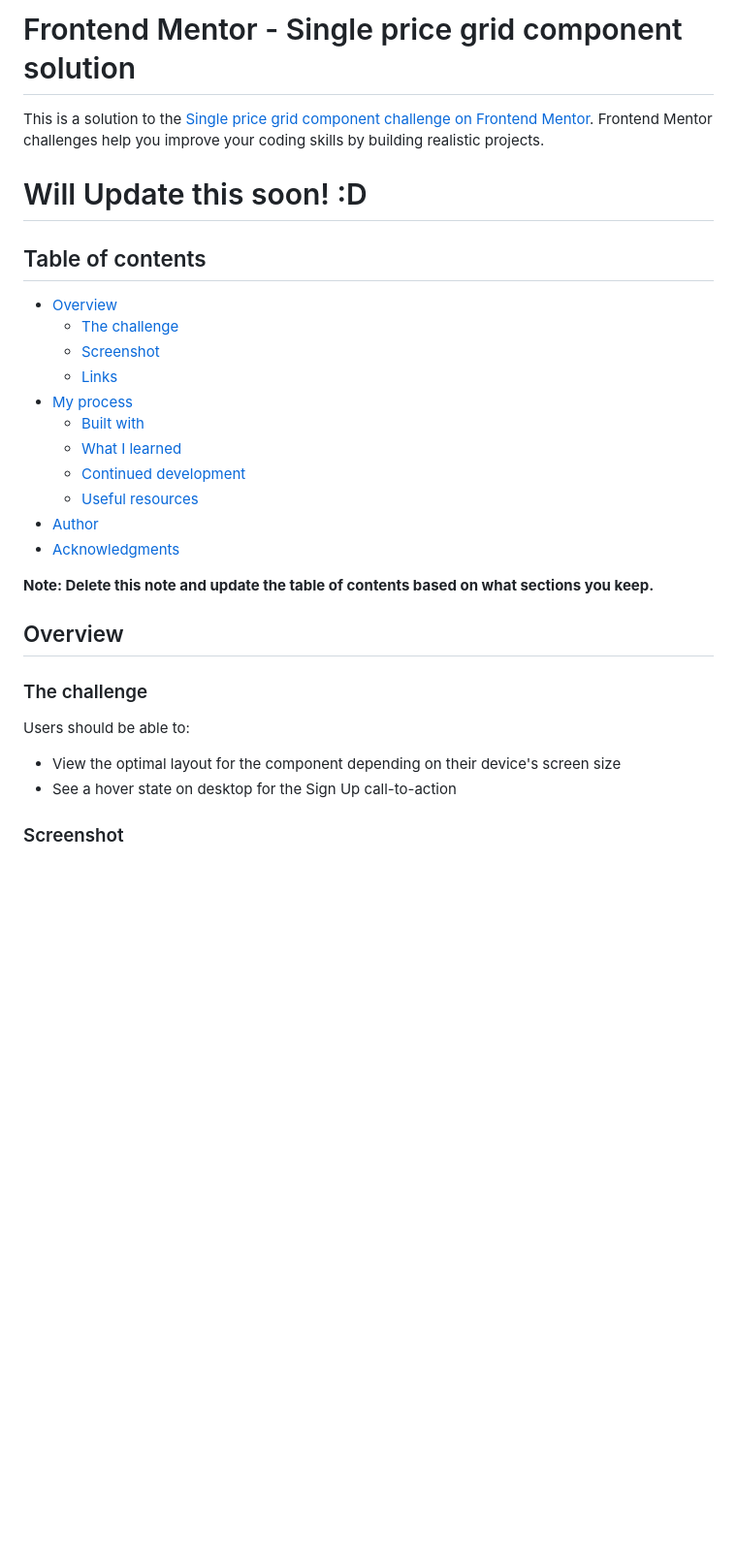
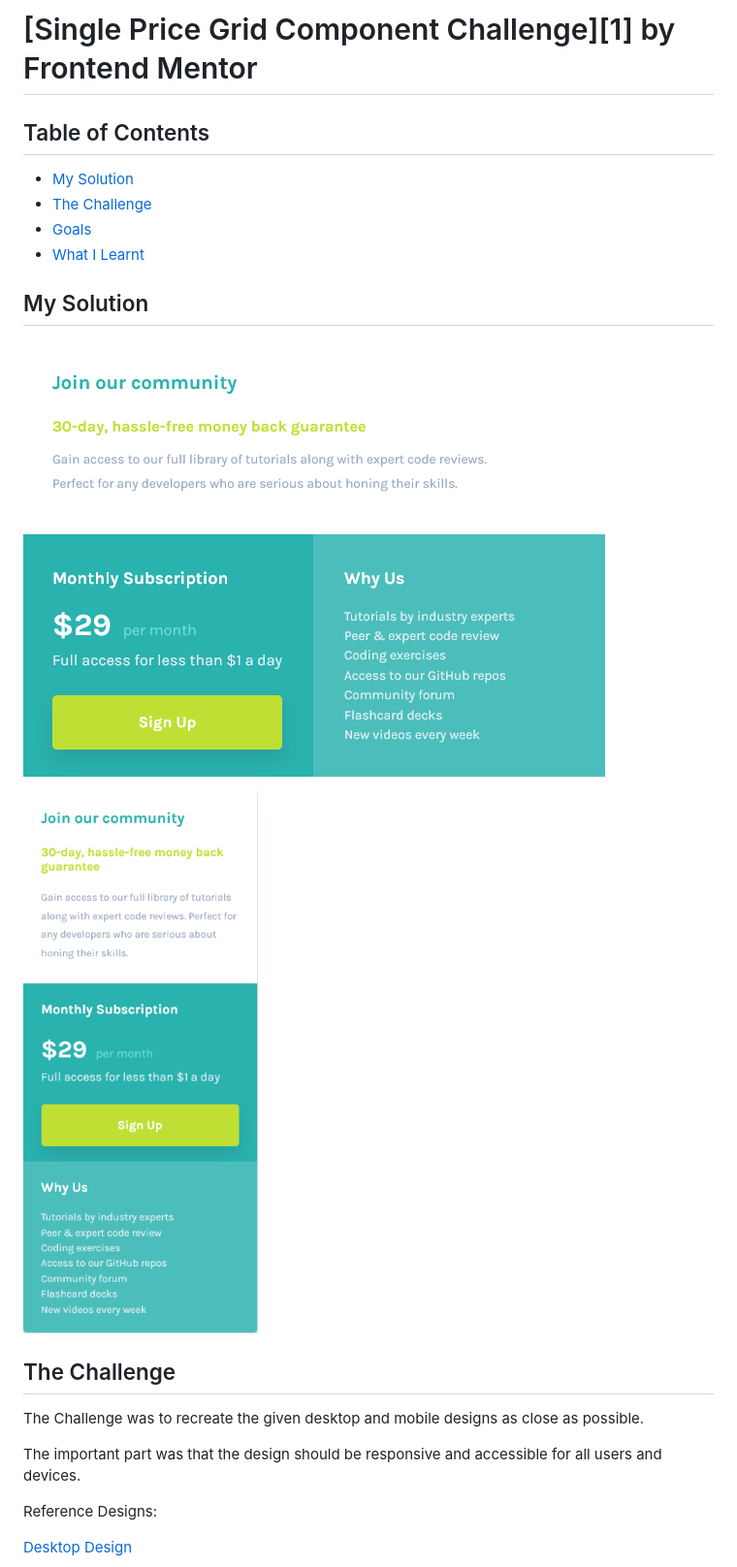
Before and after one commit to riverCodes/single-price-grid-component, a Markdown page: README.md, the part around the change printed below. Shown: that part at 97% size. GitHub-like rendering; pictures changed too: Screenshot Desktop.png (added), Screenshot Mobile.png (added); blank space fills up the shorter version.

```diff
--- a/README.md
+++ b/README.md
@@ -1,33 +1,25 @@
-# Frontend Mentor - Single price grid component solution
+# [Single Price Grid Component Challenge][1] by Frontend Mentor
 
-This is a solution to the [Single price grid component challenge on Frontend Mentor](https://www.frontendmentor.io/challenges/single-price-grid-component-5ce41129d0ff452fec5abbbc). Frontend Mentor challenges help you improve your coding skills by building realistic projects.
+## Table of Contents
 
-# Will Update this soon! :D
+- [My Solution](#my-solution)
+- [The Challenge](#the-challenge)
+- [Goals](#goals)
+- [What I Learnt](#what-i-learnt)
 
-## Table of contents
+## My Solution
 
-- [Overview](#overview)
-  - [The challenge](#the-challenge)
-  - [Screenshot](#screenshot)
-  - [Links](#links)
-- [My process](#my-process)
-  - [Built with](#built-with)
-  - [What I learned](#what-i-learned)
-  - [Continued development](#continued-development)
-  - [Useful resources](#useful-resources)
-- [Author](#author)
-- [Acknowledgments](#acknowledgments)
+![Desktop Design](./Screenshot%20Desktop.png)
 
-**Note: Delete this note and update the table of contents based on what sections you keep.**
+![Desktop Design](./Screenshot%20Mobile.png)
 
-## Overview
+## The Challenge
 
-### The challenge
+The Challenge was to recreate the given desktop and mobile designs as close as possible.
 
-Users should be able to:
+The important part was that the design should be responsive and accessible for all users and devices.
 
-- View the optimal layout for the component depending on their device's screen size
-- See a hover state on desktop for the Sign Up call-to-action
+Reference Designs:
 
-### Screenshot
+[Desktop Design](./design/desktop-design.jpg)
 
```
Also changed, not shown: other parts of README.md (+14 -73 lines).
